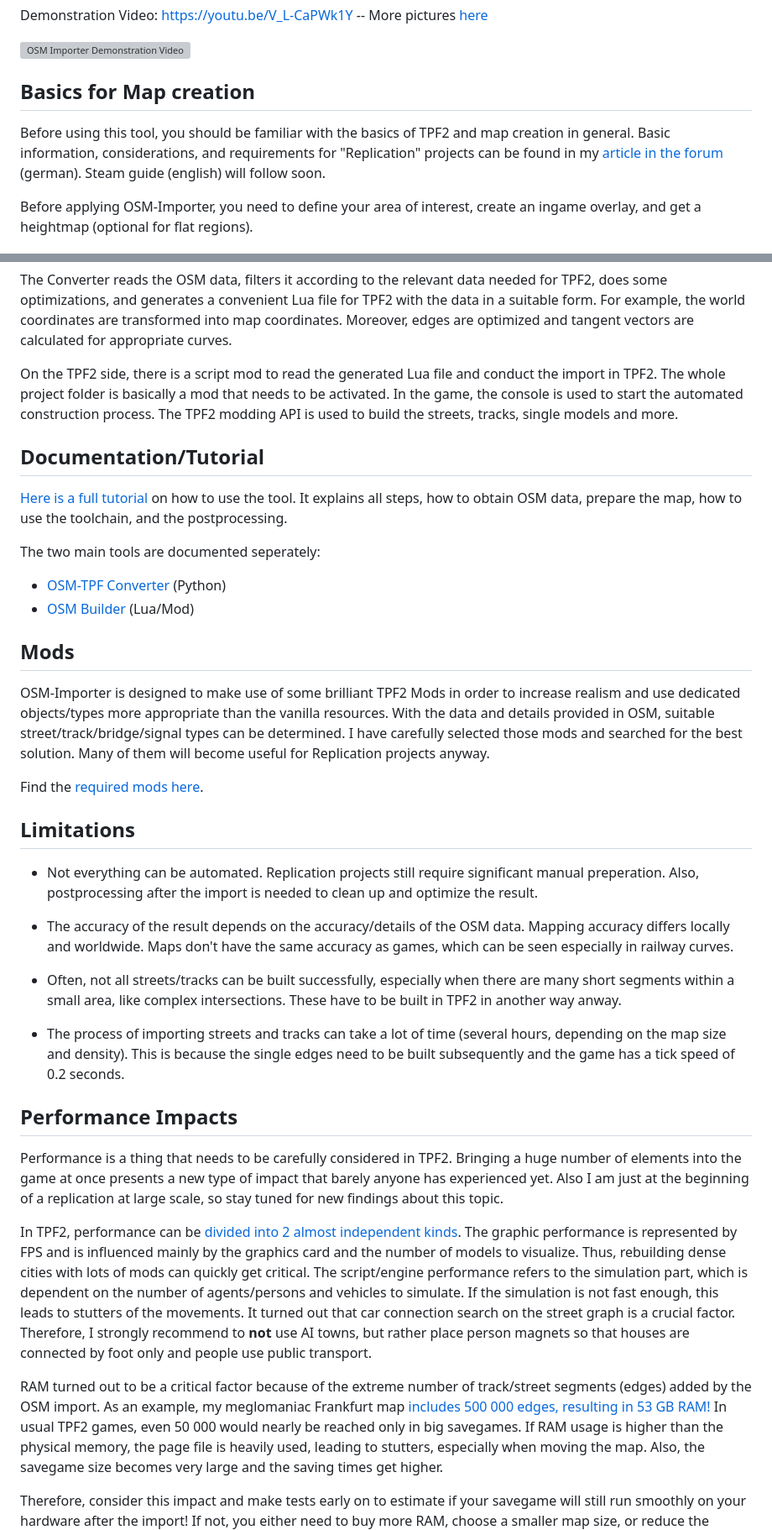
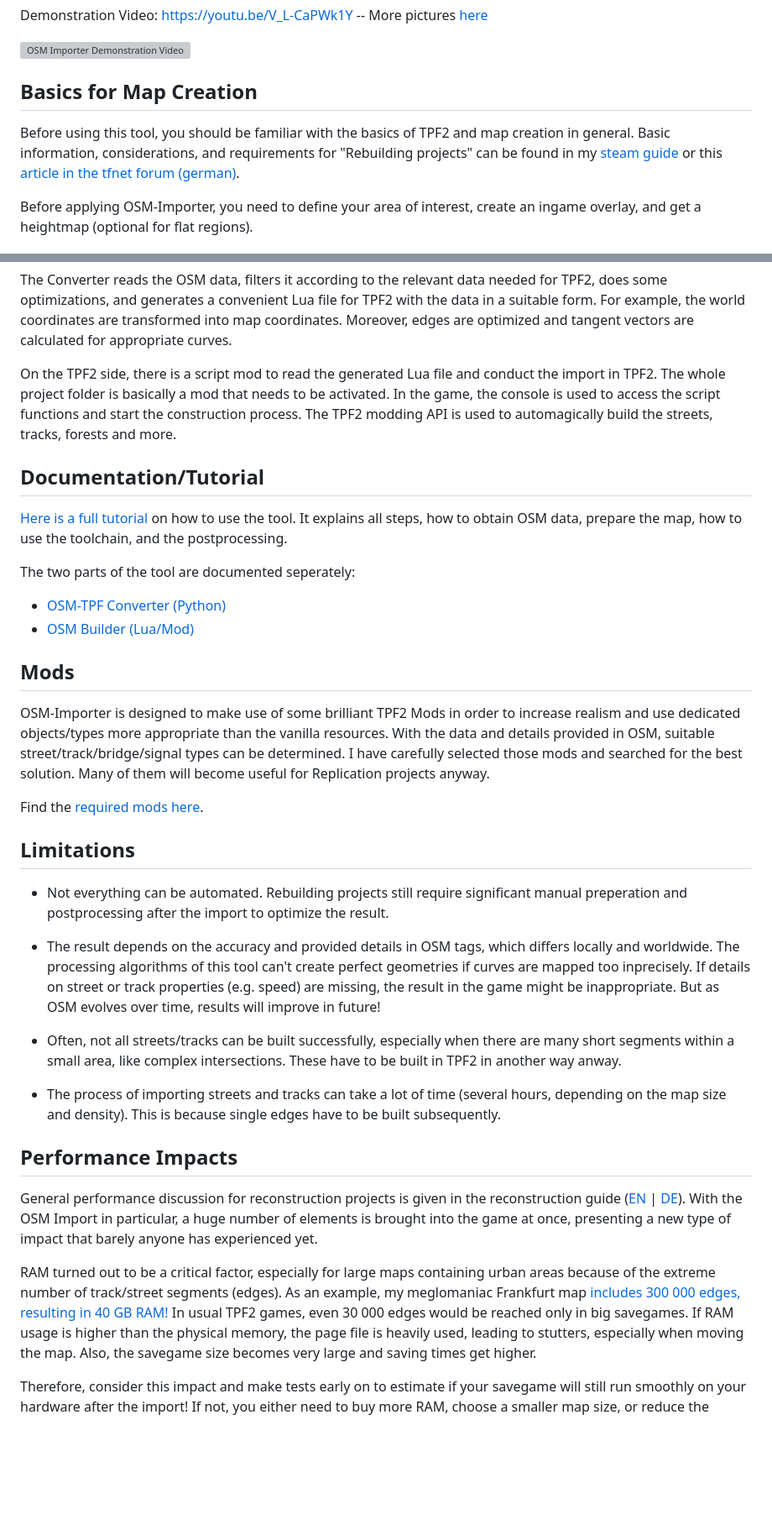
Before and after one commit to Vacuum-Tube/OSM-TPF2-Importer, a Markdown page: README.md, 2 parts joined by grey strips. Shown: that part at 84% size. Rendered like a GitHub page; blank space fills up the shorter version; grey boxes are pictures that could not be loaded.

```diff
--- a/README.md
+++ b/README.md
@@ -25,11 +25,10 @@ Demonstration Video: https://youtu.be/V_L-CaPWk1Y
 [![OSM Importer Demonstration Video](https://img.youtube.com/vi/V_L-CaPWk1Y/maxresdefault.jpg)](https://youtu.be/V_L-CaPWk1Y)
 
 
-## Basics for Map creation
+## Basics for Map Creation
 
 Before using this tool, you should be familiar with the basics of TPF2 and map creation in general.
-Basic information, considerations, and requirements for "Replication" projects can be found in my [article in the forum](https://www.transportfever.net/lexicon/entry/398-real-nachbau-in-tpf-2/) (german).
-Steam guide (english) will follow soon.
+Basic information, considerations, and requirements for "Rebuilding projects" can be found in my [steam guide](https://steamcommunity.com/sharedfiles/filedetails/?id=3283539648) or this [article in the tfnet forum (german)](https://www.transportfever.net/lexicon/entry/398-real-nachbau-in-tpf-2/).
 
 Before applying OSM-Importer, you need to define your area of interest, create an ingame overlay, and get a heightmap (optional for flat regions).
 
@@ -101,17 +100,17 @@ Moreover, edges are optimized and tangent vectors are calculated for appropriate
 
 On the TPF2 side, there is a script mod to read the generated Lua file and conduct the import in TPF2.
 The whole project folder is basically a mod that needs to be activated.
-In the game, the console is used to start the automated construction process.
-The TPF2 modding API is used to build the streets, tracks, single models and more.
+In the game, the console is used to access the script functions and start the construction process.
+The TPF2 modding API is used to automagically build the streets, tracks, forests and more.
 
 
 ## Documentation/Tutorial
 [Here is a full tutorial](/doc/Tutorial.md) on how to use the tool.
 It explains all steps, how to obtain OSM data, prepare the map, how to use the toolchain, and the postprocessing.
 
-The two main tools are documented seperately:
-- [OSM-TPF Converter](/python) (Python)
-- [OSM Builder](/res/scripts/osm_importer) (Lua/Mod)
+The two parts of the tool are documented seperately:
+- [OSM-TPF Converter (Python)](/python)
+- [OSM Builder (Lua/Mod)](/res/scripts/osm_importer)
 
 
 ## Mods
@@ -125,38 +124,29 @@ Find the [required mods here](/doc/Mods.md).
 
 ## Limitations
 - Not everything can be automated.
-Replication projects still require significant manual preperation.
-Also, postprocessing after the import is needed to clean up and optimize the result.
+Rebuilding projects still require significant manual preperation and postprocessing after the import to optimize the result.
 
-- The accuracy of the result depends on the accuracy/details of the OSM data.
-Mapping accuracy differs locally and worldwide.
-Maps don't have the same accuracy as games, which can be seen especially in railway curves.
+- The result depends on the accuracy and provided details in OSM tags, which differs locally and worldwide.
+The processing algorithms of this tool can't create perfect geometries if curves are mapped too inprecisely.
+If details on street or track properties (e.g. speed) are missing, the result in the game might be inappropriate.
+But as OSM evolves over time, results will improve in future!
 
 - Often, not all streets/tracks can be built successfully, especially when there are many short segments within a small area, like complex intersections.
 These have to be built in TPF2 in another way anway.
 
 - The process of importing streets and tracks can take a lot of time (several hours, depending on the map size and density).
-This is because the single edges need to be built subsequently and the game has a tick speed of 0.2 seconds.
+This is because single edges have to be built subsequently.
 
 
 ## Performance Impacts
-Performance is a thing that needs to be carefully considered in TPF2.
-Bringing a huge number of elements into the game at once presents a new type of impact that barely anyone has experienced yet.
-Also I am just at the beginning of a replication at large scale, so stay tuned for new findings about this topic.
+General performance discussion for reconstruction projects is given in the reconstruction guide ([EN](https://steamcommunity.com/sharedfiles/filedetails/?id=3283539648) | [DE](https://www.transportfever.net/lexicon/entry/398-real-nachbau-in-tpf-2)).
+With the OSM Import in particular, a huge number of elements is brought into the game at once, presenting a new type of impact that barely anyone has experienced yet.
 
-In TPF2, performance can be [divided into 2 almost independent kinds](https://www.transportfever.net/lexicon/index.php?entry/309-fps-display-measurement-analysis/).
-The graphic performance is represented by FPS and is influenced mainly by the graphics card and the number of models to visualize.
-Thus, rebuilding dense cities with lots of mods can quickly get critical.
-The script/engine performance refers to the simulation part, which is dependent on the number of agents/persons and vehicles to simulate.
-If the simulation is not fast enough, this leads to stutters of the movements.
-It turned out that car connection search on the street graph is a crucial factor.
-Therefore, I strongly recommend to **not** use AI towns, but rather place person magnets so that houses are connected by foot only and people use public transport.
-
-RAM turned out to be a critical factor because of the extreme number of track/street segments (edges) added by the OSM import.
-As an example, my meglomaniac Frankfurt map [includes 500 000 edges, resulting in 53 GB RAM!](https://www.transportfever.net/thread/20034-osm-importer-automatisierter-nachbau-mit-openstreetmap/)
-In usual TPF2 games, even 50 000 would nearly be reached only in big savegames.
+RAM turned out to be a critical factor, especially for large maps containing urban areas because of the extreme number of track/street segments (edges).
+As an example, my meglomaniac Frankfurt map [includes 300 000 edges, resulting in 40 GB RAM!](https://steamcommunity.com/sharedfiles/filedetails/?id=3273019567)
+In usual TPF2 games, even 30 000 edges would be reached only in big savegames.
 If RAM usage is higher than the physical memory, the page file is heavily used, leading to stutters, especially when moving the map.
-Also, the savegame size becomes very large and the saving times get higher.
+Also, the savegame size becomes very large and saving times get higher.
 
 Therefore, consider this impact and make tests early on to estimate if your savegame will still run smoothly on your hardware after the import!
 If not, you either need to buy more RAM, choose a smaller map size, or reduce the number of edges by excluding certain types (more info in the tutorial).
```
Also changed, not shown: other parts of README.md (+5 -4 lines), doc/Tutorial.md (+14 -12 lines).
